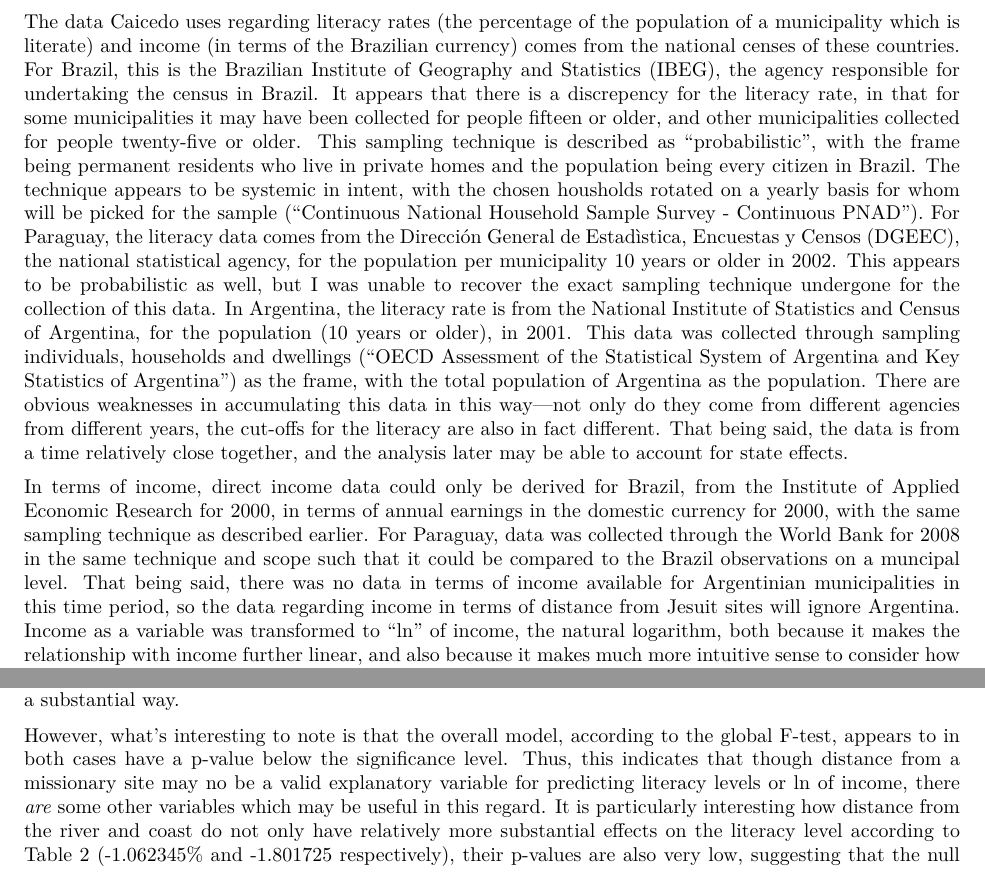
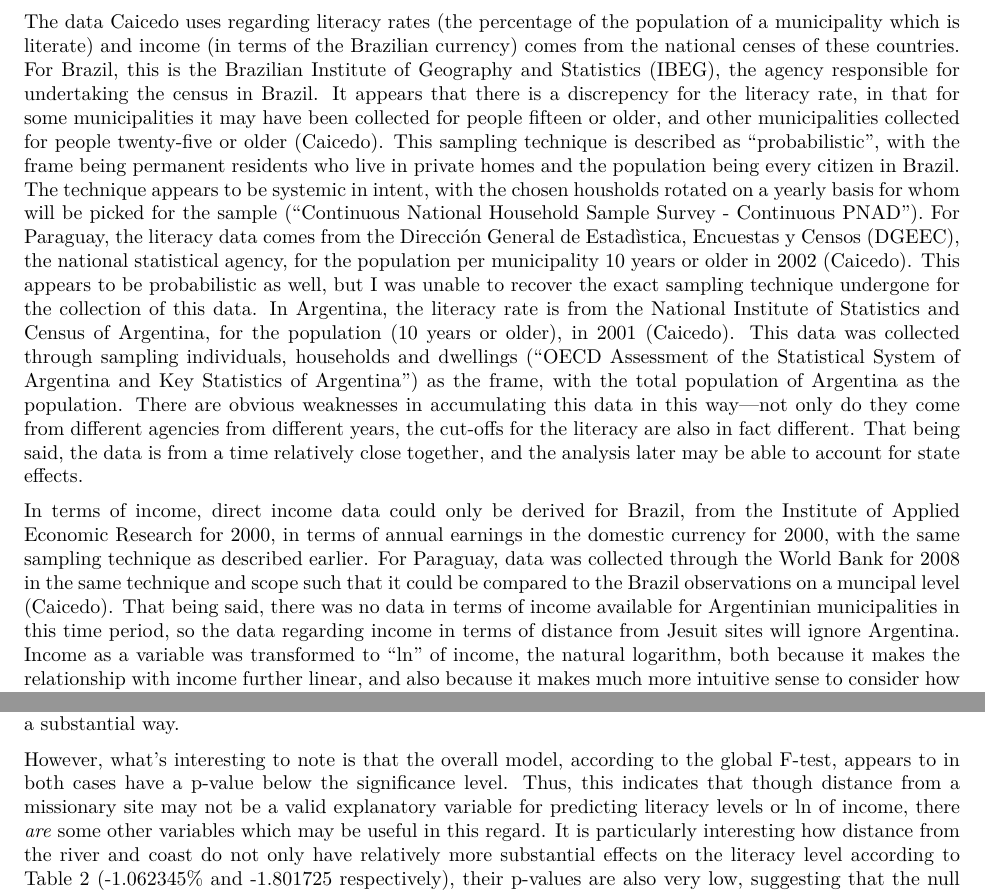
Before and after one commit to arshnoor123/reproduction-of-caicedo, an R Markdown document (Outputs/report.Rmd): two parts of pages 2 and 10 of 13 before the commit and two parts of pages 2 and 11 of 14 after it, joined at a grey line, cut so that both start at the same text. The pictures show the output file Outputs/report.pdf that the author committed with the source.

Commit message:
Last commit.

```diff
--- a/Outputs/report.Rmd
+++ b/Outputs/report.Rmd
@@ -37,9 +37,9 @@ The outline of the paper is as follows. In the **Data** section, I further with
 
 This data, initially collected by Caicedo, comes from a variety of different sources. Covering Misiones and Corrientes within Argentina, Misiones and Itapúa within Paraguay and Rio Grande du Sol within Brazil, where the Jesuit mission sites were (based on historical analysis), the 578 observations are all regarding the community on a municipal level.
 
-The data Caicedo uses regarding literacy rates (the percentage of the population of a municipality which is literate) and income (in terms of the Brazilian currency) comes from the national censes of these countries. For Brazil, this is the Brazilian Institute of Geography and Statistics (IBEG), the agency responsible for undertaking the census in Brazil. It appears that there is a discrepency for the literacy rate, in that for some municipalities it may have been collected for people fifteen or older, and other municipalities collected for people twenty-five or older. This sampling technique is described as "probabilistic", with the frame being permanent residents who live in private homes and the population being every citizen in Brazil. The technique appears to be systemic in intent, with the chosen housholds rotated on a yearly basis for whom will be picked for the sample ("Continuous National Household Sample Survey - Continuous PNAD"). For Paraguay, the literacy data comes from the Dirección General de Estadìstica, Encuestas y Censos (DGEEC), the national statistical agency, for the population per municipality 10 years or older in 2002. This appears to be probabilistic as well, but I was unable to recover the exact sampling technique undergone for the collection of this data. In Argentina, the literacy rate is from the National Institute of Statistics and Census of Argentina, for the population (10 years or older), in 2001. This data was collected through sampling individuals, households and dwellings ("OECD Assessment of the Statistical System of Argentina and Key Statistics of Argentina") as the frame, with the total population of Argentina as the population. There are obvious weaknesses in accumulating this data in this way—not only do they come from different agencies from different years, the cut-offs for the literacy are also in fact different. That being said, the data is from a time relatively close together, and the analysis later may be able to account for state effects.
+The data Caicedo uses regarding literacy rates (the percentage of the population of a municipality which is literate) and income (in terms of the Brazilian currency) comes from the national censes of these countries. For Brazil, this is the Brazilian Institute of Geography and Statistics (IBEG), the agency responsible for undertaking the census in Brazil. It appears that there is a discrepency for the literacy rate, in that for some municipalities it may have been collected for people fifteen or older, and other municipalities collected for people twenty-five or older (Caicedo). This sampling technique is described as "probabilistic", with the frame being permanent residents who live in private homes and the population being every citizen in Brazil. The technique appears to be systemic in intent, with the chosen housholds rotated on a yearly basis for whom will be picked for the sample ("Continuous National Household Sample Survey - Continuous PNAD"). For Paraguay, the literacy data comes from the Dirección General de Estadìstica, Encuestas y Censos (DGEEC), the national statistical agency, for the population per municipality 10 years or older in 2002 (Caicedo). This appears to be probabilistic as well, but I was unable to recover the exact sampling technique undergone for the collection of this data. In Argentina, the literacy rate is from the National Institute of Statistics and Census of Argentina, for the population (10 years or older), in 2001 (Caicedo). This data was collected through sampling individuals, households and dwellings ("OECD Assessment of the Statistical System of Argentina and Key Statistics of Argentina") as the frame, with the total population of Argentina as the population. There are obvious weaknesses in accumulating this data in this way—not only do they come from different agencies from different years, the cut-offs for the literacy are also in fact different. That being said, the data is from a time relatively close together, and the analysis later may be able to account for state effects.
 
-In terms of income, direct income data could only be derived for Brazil, from the Institute of Applied Economic Research for 2000, in terms of annual earnings in the domestic currency for 2000, with the same sampling technique as described earlier. For Paraguay, data was collected through the World Bank for 2008 in the same technique and scope such that it could be compared to the Brazil observations on a muncipal level. That being said, there was no data in terms of income available for Argentinian municipalities in this time period, so the data regarding income in terms of distance from Jesuit sites will ignore Argentina. Income as a variable was transformed to "ln" of income, the natural logarithm, both because it makes the relationship with income further linear, and also because it makes much more intuitive sense to consider how the distance from a Jesuit site would change income in terms of percentage rather than dollars. There are evident weaknesses to this—through a lack of information regarding income for Argentinian municipalities, we cannot account for the direct impact that the sites had in an area where they were highly prominent. However, a strength is the conversion to the ln of income—not only does it follow the accepted standard when it comes to economic analysis, using the natural logarithm also just makes sense. Someone who is making 10,000 dollars a year would be much more impacted by a wage increase of 1,000 dollars, versus someone making 100,000 dollars a year. The quality of life is not impacted uniformly by a unit increase of income regardless of where you are on the income scale, so using percentages universalizes the experience somewhat. Regardless of how much money you make, it makes intuitive sense that a 10% increase would be of same relative importance to you as someone who makes half as much or double your yearly income.
+In terms of income, direct income data could only be derived for Brazil, from the Institute of Applied Economic Research for 2000, in terms of annual earnings in the domestic currency for 2000, with the same sampling technique as described earlier. For Paraguay, data was collected through the World Bank for 2008 in the same technique and scope such that it could be compared to the Brazil observations on a muncipal level (Caicedo). That being said, there was no data in terms of income available for Argentinian municipalities in this time period, so the data regarding income in terms of distance from Jesuit sites will ignore Argentina. Income as a variable was transformed to "ln" of income, the natural logarithm, both because it makes the relationship with income further linear, and also because it makes much more intuitive sense to consider how the distance from a Jesuit site would change income in terms of percentage rather than dollars. There are evident weaknesses to this—through a lack of information regarding income for Argentinian municipalities, we cannot account for the direct impact that the sites had in an area where they were highly prominent. However, a strength is the conversion to the ln of income—not only does it follow the accepted standard when it comes to economic analysis, using the natural logarithm also just makes sense. Someone who is making 10,000 dollars a year would be much more impacted by a wage increase of 1,000 dollars, versus someone making 100,000 dollars a year. The quality of life is not impacted uniformly by a unit increase of income regardless of where you are on the income scale, so using percentages universalizes the experience somewhat. Regardless of how much money you make, it makes intuitive sense that a 10% increase would be of same relative importance to you as someone who makes half as much or double your yearly income.
 
 The variables of important for the purpose of this analysis are: the distance from a Jesuit site each municipality is from (in kilometres), the literacy rate of each municipality, from the year between 2000 and 2002 that it was collected, and the ln of the yearly income in the Brazilian currency. For literacy, there were a wealth of options of how this could've been measured—for instance, one variable from Caicedo was centered around "CFE"s, or country-fixed effects. These effects essentially take into account dummy variables for the country that the municipality is a part of, and uses it to affect the literacy variable. I've decided that I will use the literacy rates without the CFEs, such that it is less transformed and more "raw" data, with the intention to use the country each municipality is from as a categorical variable in the linear regressions that will be undergone.
 
@@ -294,7 +294,7 @@ The null hypothesis for each coefficient is that it equals 0 (thus, there is no
 
 According to Table 2, the distance from a mission appears to be insignificant, in that the p-value is much larger than the significance level. It appears that this variable does not help the model be more accurate more so than a model that doesn't in fact include it, suggesting that the coefficient assigned to it, -0.004854 (indicating for every km increase in distance the literacy rate decreases by 0.004854%, or more helpfully for every 100 km in distance a -0.4854% effect on the literacy rate) may not be accurate. Table 3, measuring the effect the distance from a mission has on the ln of annual income, the effect is measured as -1.249e-03% for every km in distance, so also very miniscle of an effect, but the p-value is much higher than the significance threshold, suggesting there is very little evidence against the hypothesis that this variable aids the model in a substantial way.
 
-However, what's interesting to note is that the overall model, according to the global F-test, appears to in both cases have a p-value below the significance level. Thus, this indicates that though distance from a missionary site may no be a valid explanatory variable for predicting literacy levels or ln of income, there *are* some other variables which may be useful in this regard. It is particularly interesting how distance from the river and coast do not only have relatively more substantial effects on the literacy level according to Table 2 (-1.062345% and -1.801725 respectively), their p-values are also very low, suggesting that the null hypotheses that these relations do not exist have substantial evidence against them. This may suggest that geographical variables are more important to predicting literacy levels than previously realized, and may be a more reliable predictor than distance from missionary sites. In terms of significance, for the literacy level model, distance from the coast, distance from the river, altitude and precipitation are all considered useful predictors. For ln(income), the country that the observation is from along with the coast are significant and considered useful predictors.
+However, what's interesting to note is that the overall model, according to the global F-test, appears to in both cases have a p-value below the significance level. Thus, this indicates that though distance from a missionary site may not be a valid explanatory variable for predicting literacy levels or ln of income, there *are* some other variables which may be useful in this regard. It is particularly interesting how distance from the river and coast do not only have relatively more substantial effects on the literacy level according to Table 2 (-1.062345% and -1.801725 respectively), their p-values are also very low, suggesting that the null hypotheses that these relations do not exist have substantial evidence against them. This may suggest that geographical variables are more important to predicting literacy levels than previously realized, and may be a more reliable predictor than distance from missionary sites. In terms of significance, for the literacy level model, distance from the coast, distance from the river, altitude and precipitation are all considered useful predictors. For ln(income), the country that the observation is from along with the coast are significant and considered useful predictors.
 
 This of course indicates that according to the findings of this reproduction, the presence of missionaries in these three countries may not have a tangible effect on measures of human capital such as average income or literacy levels as the initial report had found. This is an important finding, as many of the justifications that surround missionary work are with regards to the belief that the presence of missionaries in fact aids the communities where they make themelves a fixture in, so it is important to examine the legitimacy of those claims given that there are many good reasons for why countries like Nepal ban these sort of communities—not only do foreigners sometimes bring with them disease that Indigenous populations may not have built a natural immunity to, for instance, but it also brings into the forefront the idea of colonial savourism and taking advantage of the suffering of other people to spread a faith or doctrine.
 
```
Also changed, not shown: Outputs/report.pdf.
